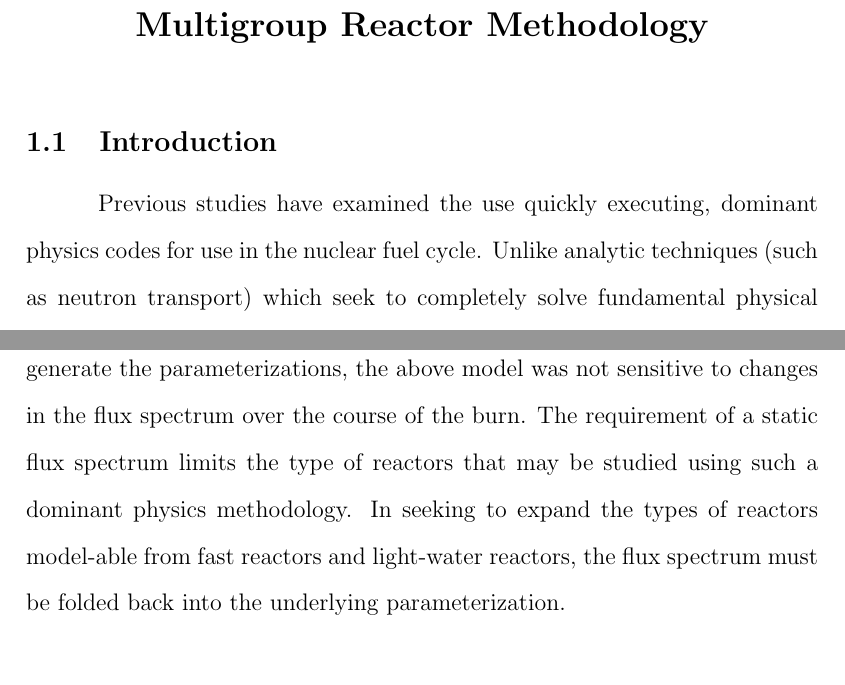
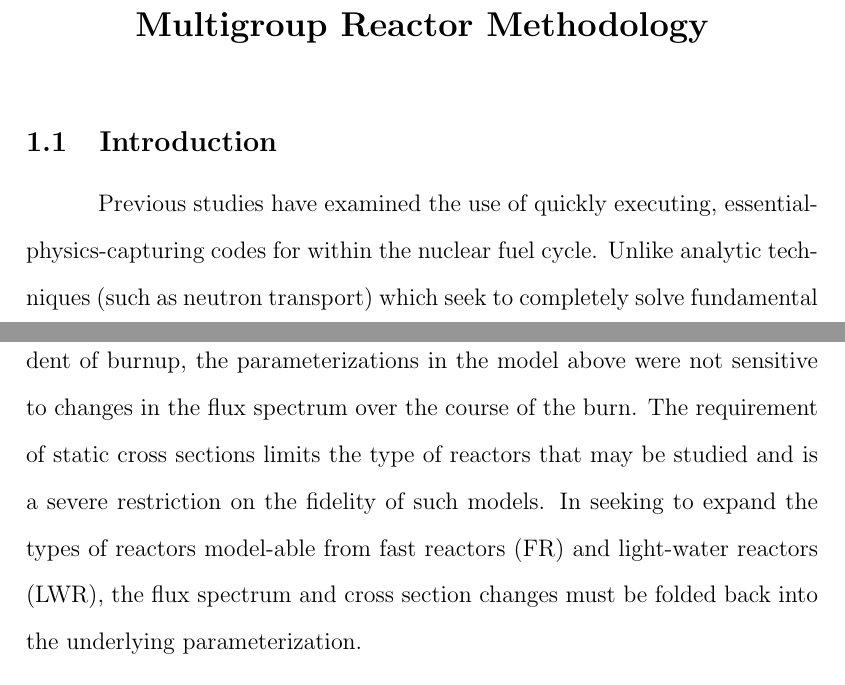
Before and after one commit to scopatz/dissertation, a LaTeX thesis (disstemplate.tex, which reads multigroup_method/multigroup_paper.tex): two parts of pages 11 and 12 of 65, joined at a grey line, cut so that both start at the same text, the shorter picture padded with empty space. Compiled offline with pdfLaTeX.

Commit message:
Edits for p1, p2.

```diff
--- a/multigroup_method/multigroup_paper.tex
+++ b/multigroup_method/multigroup_paper.tex
@@ -3,7 +3,7 @@
 
 \section{Introduction}
 \index{Introduction@\emph{Introduction}}
-Previous studies have examined the use quickly executing, dominant physics codes for use in the
+Previous studies have examined the use of quickly executing, essential-physics-capturing codes for within the
 nuclear fuel cycle.  Unlike analytic techniques (such as neutron transport) which seek to completely
 solve fundamental physical systems, dominant physics codes parameterize the system.   Interpolations
 of parameterized results from stricter analytic methods form a quick, run-time solution to the system at hand.
@@ -18,12 +18,12 @@ Neutron production \& destruction rates and transmutation matrices as a function
 the initial nuclides was then used to compute the multiplication factor, fuel burnup, and used fuel
 vector at discharge.
 
-Unfortunately, because of the constant flux irradiation method used to generate the parameterizations,
-the above model was not sensitive to changes in the flux spectrum over the course of the burn.  The
-requirement of a static flux spectrum limits the type of reactors that may be studied using such a
-dominant physics methodology.  In seeking to expand the types of reactors model-able from
-fast reactors and light-water reactors, the flux spectrum must be folded back into the
-underlying parameterization.
+Unfortunately, because the one-group cross sections used are independent of burnup,
+the parameterizations in the model above were not sensitive to changes in the flux spectrum over the
+course of the burn.  The requirement of static cross sections limits the type of reactors that may be
+studied and is a severe restriction on the fidelity of such models.  In seeking to expand the types of
+reactors model-able from fast reactors (FR) and light-water reactors (LWR), the flux spectrum and
+cross section changes must be folded back into the underlying parameterization.
 
 This study proposes a multi-energy group reactor model, which will account for changes in the neutron
 flux spectrum as a function of burn time and other reactor attributes.  Because the flux is not constant,
```
